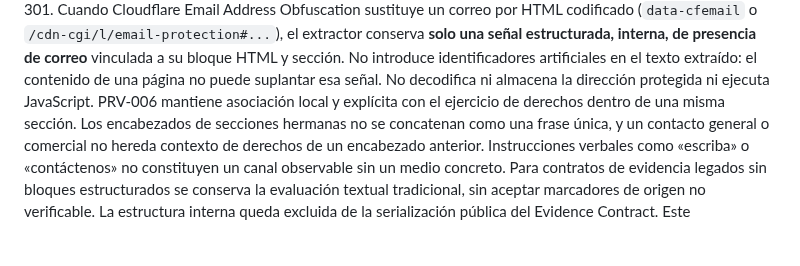
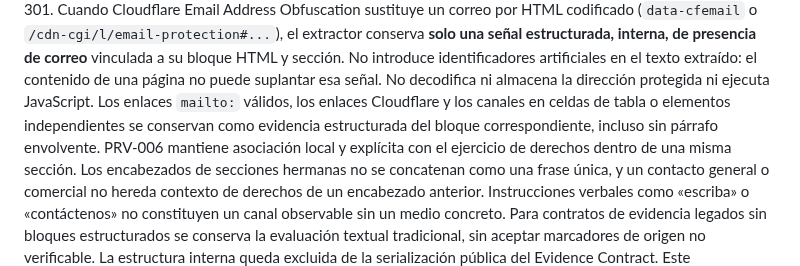
Before and after one commit to rodrigo-nodo/mininode, a Markdown page: docs/privacy.md, the part around the change. Rendered like a GitHub page; blank space fills up the shorter version.

Commit message:
docs(privacy): document standalone rights-channel markup support

```diff
--- a/docs/privacy.md
+++ b/docs/privacy.md
@@ -347,6 +347,9 @@ conserva **solo una señal estructurada, interna, de presencia de correo**
 vinculada a su bloque HTML y sección. No introduce identificadores artificiales
 en el texto extraído: el contenido de una página no puede suplantar esa señal.
 No decodifica ni almacena la dirección protegida ni ejecuta JavaScript.
+Los enlaces `mailto:` válidos, los enlaces Cloudflare y los canales en
+celdas de tabla o elementos independientes se conservan como evidencia
+estructurada del bloque correspondiente, incluso sin párrafo envolvente.
 PRV-006 mantiene asociación local y explícita con el ejercicio de derechos
 dentro de una misma sección. Los encabezados de secciones hermanas no se
 concatenan como una frase única, y un contacto general o comercial no hereda
```
